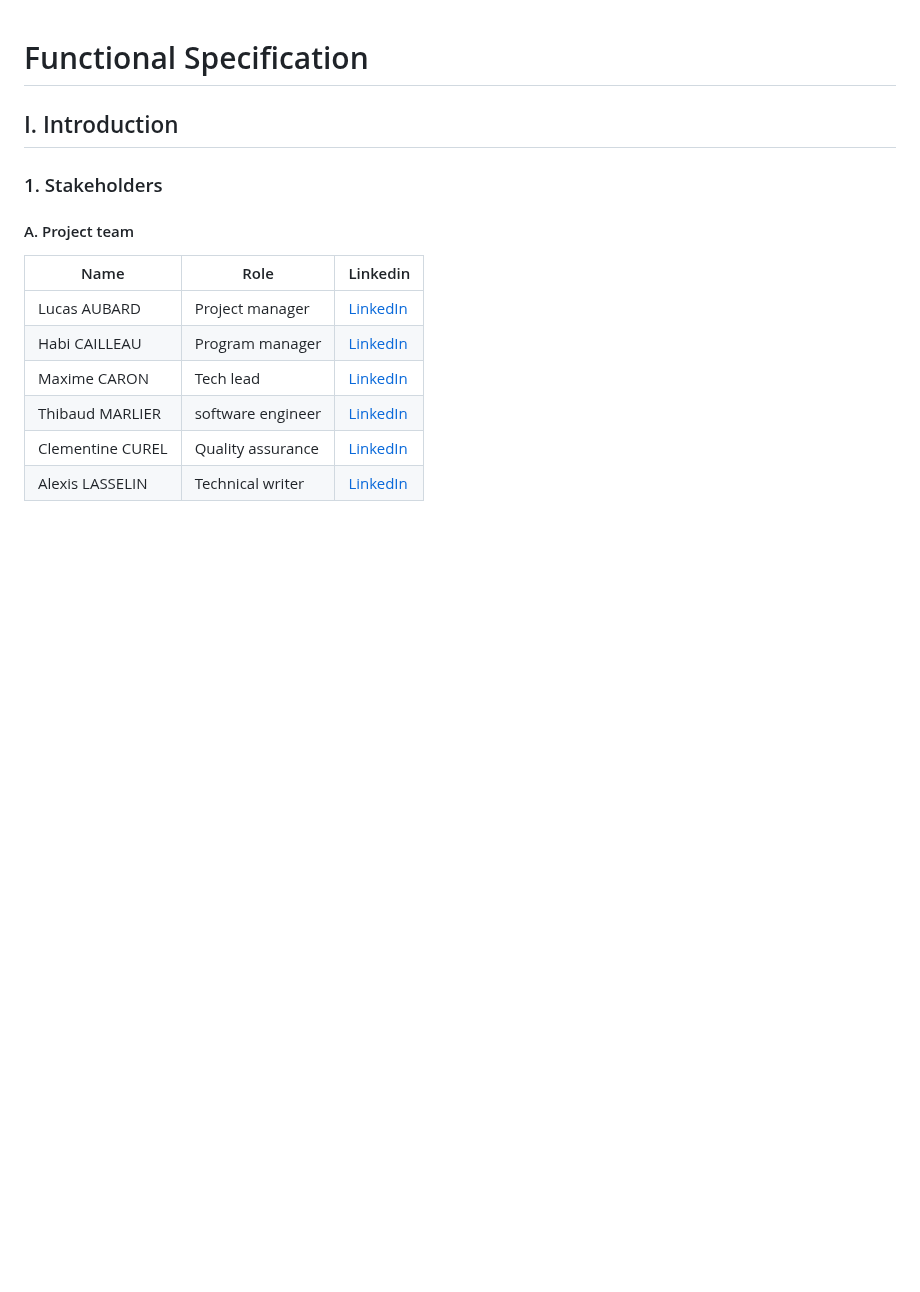
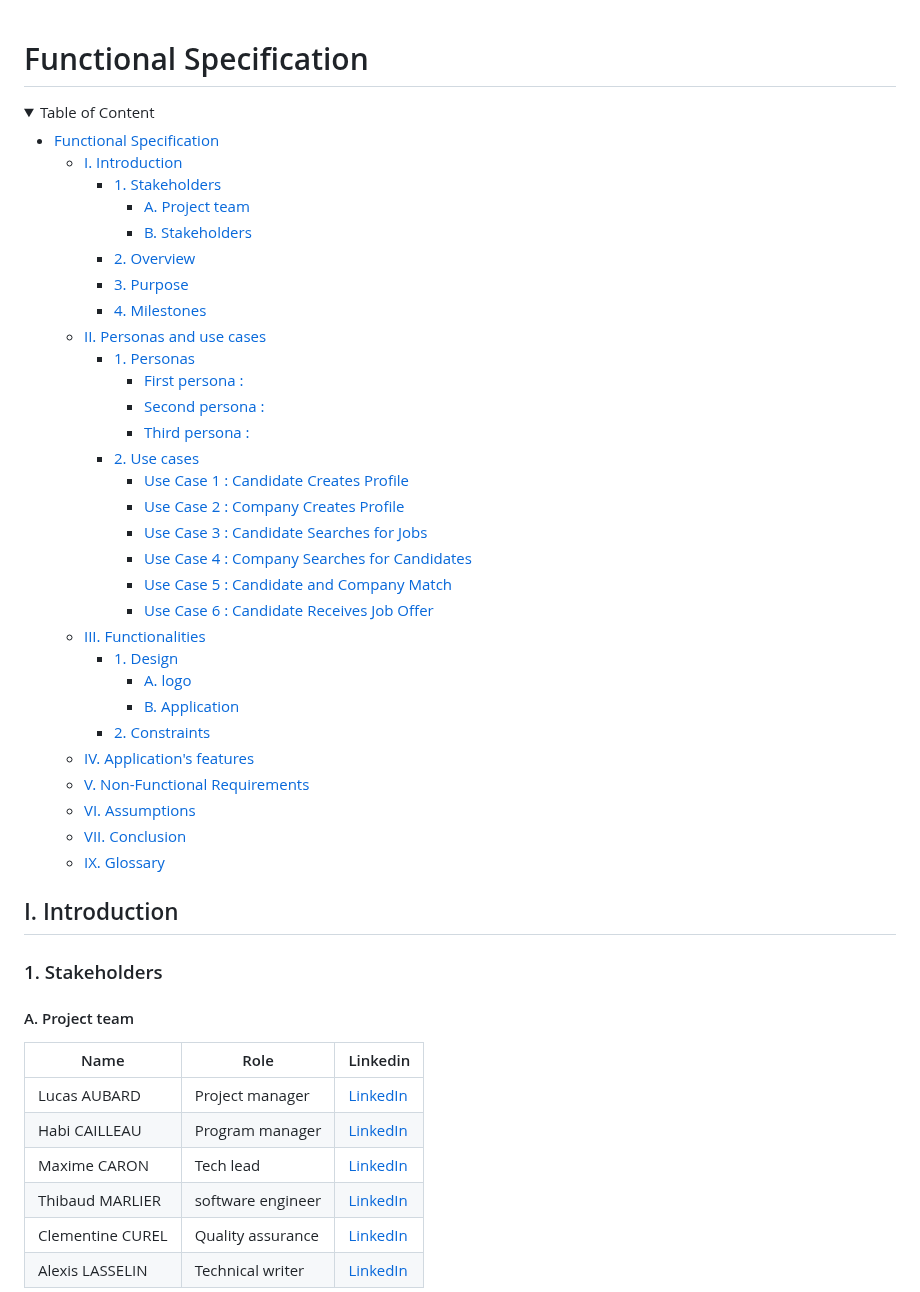
Before and after one commit to algosup/2023-2024-project-5-flutter-team-3, a Markdown page: Documents/FunctionalSpecification/FunctionalSpecification.md, the part around one of its changes. Drawn GitHub-style; folded sections open; blank space fills up the shorter version.

Commit message:
Final update of the functional specification
addition of the table of content

```diff
--- a/Documents/FunctionalSpecification/FunctionalSpecification.md
+++ b/Documents/FunctionalSpecification/FunctionalSpecification.md
@@ -1,4 +1,39 @@
 # Functional Specification
+
+<details>
+<summary>Table of Content</summary>
+
+- [Functional Specification](#functional-specification)
+  - [I. Introduction](#i-introduction)
+    - [1. Stakeholders](#1-stakeholders)
+      - [A. Project team](#a-project-team)
+      - [B. Stakeholders](#b-stakeholders)
+    - [2. Overview](#2-overview)
+    - [3. Purpose](#3-purpose)
+    - [4. Milestones](#4-milestones)
+  - [II. Personas and use cases](#ii-personas-and-use-cases)
+    - [1. Personas](#1-personas)
+      - [First persona :](#first-persona-)
+      - [Second persona :](#second-persona-)
+      - [Third persona :](#third-persona-)
+    - [2. Use cases](#2-use-cases)
+      - [Use Case 1 : Candidate Creates Profile](#use-case-1--candidate-creates-profile)
+      - [Use Case 2 : Company Creates Profile](#use-case-2--company-creates-profile)
+      - [Use Case 3 : Candidate Searches for Jobs](#use-case-3--candidate-searches-for-jobs)
+      - [Use Case 4 : Company Searches for Candidates](#use-case-4--company-searches-for-candidates)
+      - [Use Case 5 : Candidate and Company Match](#use-case-5--candidate-and-company-match)
+      - [Use Case 6 : Candidate Receives Job Offer](#use-case-6--candidate-receives-job-offer)
+  - [III. Functionalities](#iii-functionalities)
+    - [1. Design](#1-design)
+      - [A. logo](#a-logo)
+      - [B. Application](#b-application)
+    - [2. Constraints](#2-constraints)
+  - [IV. Application's features](#iv-applications-features)
+  - [V. Non-Functional Requirements](#v-non-functional-requirements)
+  - [VI. Assumptions](#vi-assumptions)
+  - [VII. Conclusion](#vii-conclusion)
+  - [IX. Glossary](#ix-glossary)
+</details>
 
 ## I. Introduction
 
```
Also changed, not shown: other parts of Documents/FunctionalSpecification/FunctionalSpecification.md (+22 -9 lines).
